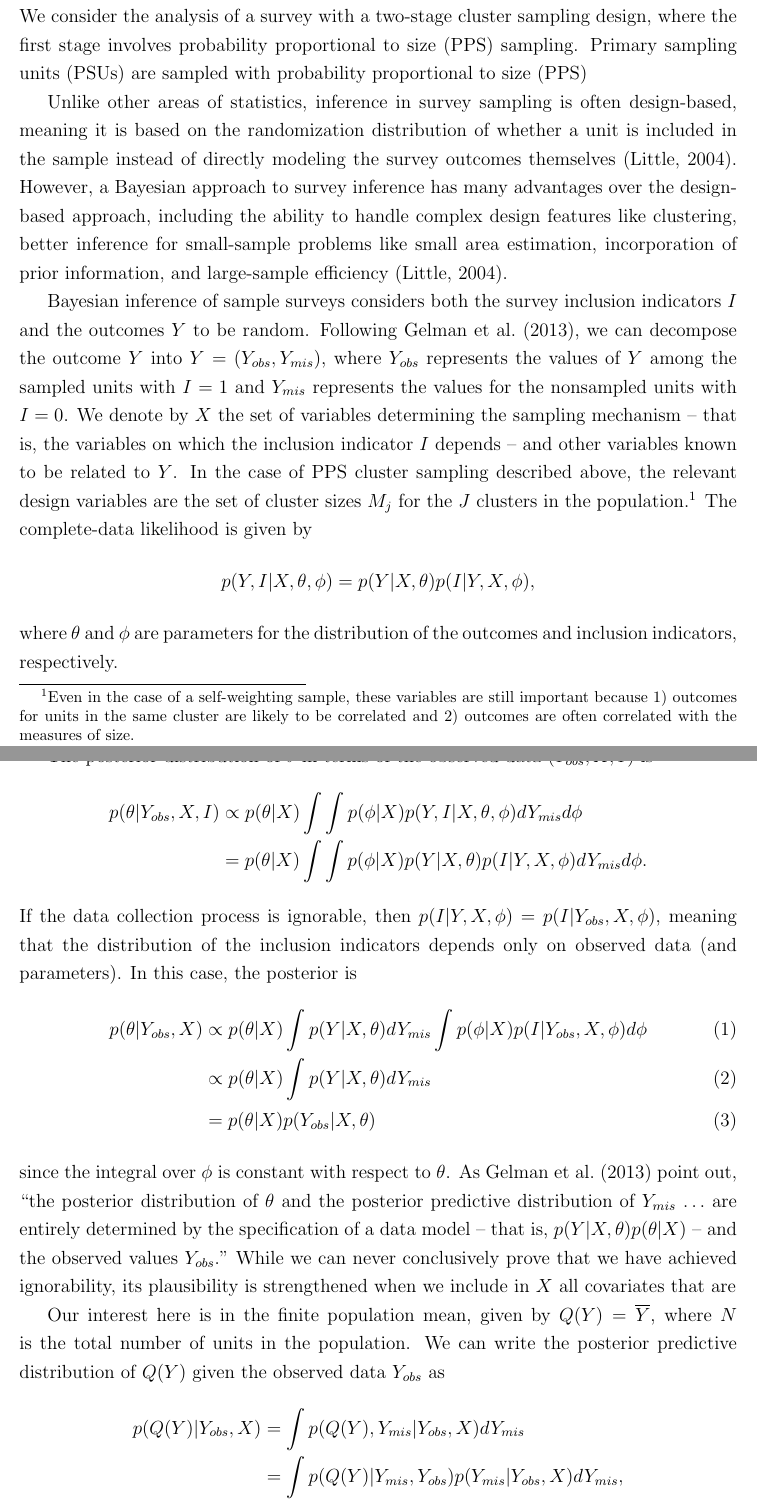
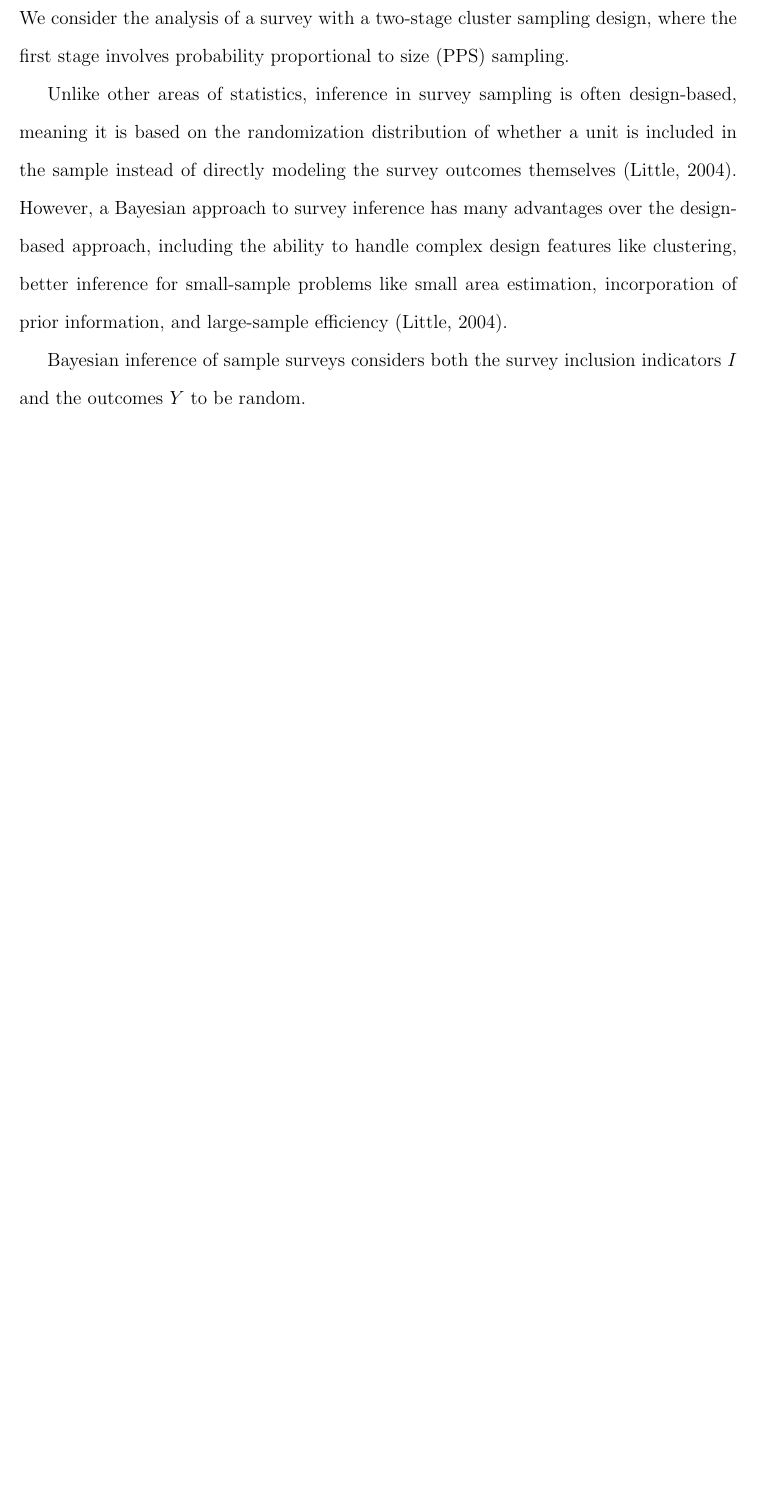
Before and after one commit to smmakela/cluster_sampling, a LaTeX document (output/manuscript/draft.tex): two parts of pages 1 and 2 of 7 before the commit and part of page 1 of 7 after it, the two joined at a grey line, cut so that both start at the same text, the shorter picture padded with empty space. Compiled offline with pdfLaTeX.

Commit message:
edited draft

```diff
--- a/output/manuscript/draft.tex
+++ b/output/manuscript/draft.tex
@@ -5,6 +5,7 @@
 \usepackage{amssymb}
 \usepackage{graphicx}
 \usepackage{setspace}
+\usepackage{titling}
 \usepackage[space]{grffile}
 \usepackage[round]{natbib}
 \usepackage[margin=1in]{geometry}
@@ -13,38 +14,19 @@
 \title{Bayesian Analysis of Cluster Sampling}
 \begin{document}
 \maketitle
-\onehalfspacing
+\doublespacing
 
 \section*{Introduction}
-One basic goal of survey analysis is making inferences about the finite population from which the sample was drawn, such as means and totals for particular outcomes of interest. We consider the analysis of a survey with a two-stage cluster sampling design, where the first stage involves probability proportional to size (PPS) sampling. Primary sampling units (PSUs) are sampled with probability proportional to size (PPS)
+One basic goal of survey analysis is making inferences about the finite population from which the sample was drawn, such as means and totals for particular outcomes of interest. We consider the analysis of a survey with a two-stage cluster sampling design, where the first stage involves probability proportional to size (PPS) sampling.
 %Two-stage survey designs are common when generating a sample frame of every unit in the population is infeasible or impractical. For example, in designing a nationally representative household survey, generating a complete listing of every household in the country requires essentially as much effort as a complete census of all households. Instead, the sampling proceeds in stages, first sampling primary sampling units (PSUs) such as counties, cities, or census tracts. The PSUs are sampled with probability proportional to a measure of size, which is commonly the number of secondary units in the PSU but can be a more general measure of size, such as annual revenue or agricultural yield. Secondary sampling units (SSUs) are then sampled within selected PSUs. This design requires a complete listing of PSUs and a complete listing of units only within selected PSUs. Often a fixed number of SSUs are sampled within each selected PSU, yielding what is known as a self-weighting survey design, where each SSU has the same probability of being selected.\footnote{To see this, let $M_j$ represent the measure of size for cluster $j$ and $M=\sum_{j=1}^J M_j$ represent the total size in the population. If we sample $K$ clusters and a fixed number of units $n$ in each selected cluster, the probability $\pi_{ij}$ of unit $i$ in cluster $j$ being included in the sample is $\pi_{ij} = (KM_j/M)(n/M_j) = Kn/M$, which is constant across units $i$ and clusters $j$.} Because the SSUs are naturally clustered within PSUs, we refer to the PSUs as clusters and the SSUs as simply units.
 
 Unlike other areas of statistics, inference in survey sampling is often design-based, meaning it is based on the randomization distribution of whether a unit is included in the sample instead of directly modeling the survey outcomes themselves \citep{little2004}. However, a Bayesian approach to survey inference has many advantages over the design-based approach, including the ability to handle complex design features like clustering, better inference for small-sample problems like small area estimation, incorporation of prior information, and large-sample efficiency \citep{little2004}.
 
-Bayesian inference of sample surveys considers both the survey inclusion indicators $I$ and the outcomes $Y$ to be random. Following \cite{bda3}, we can decompose the outcome $Y$ into $Y=(Y_{obs}, Y_{mis})$, where $Y_{obs}$ represents the values of $Y$ among the sampled units with $I=1$ and $Y_{mis}$ represents the values for the nonsampled units with $I=0$. We denote by $X$ the set of variables determining the sampling mechanism -- that is, the variables on which the inclusion indicator $I$ depends -- and other variables known to be related to $Y$. In the case of PPS cluster sampling described above, the relevant design variables are the set of cluster sizes $M_j$ for the $J$ clusters in the population.\footnote{Even in the case of a self-weighting sample, these variables are still important because 1) outcomes for units in the same cluster are likely to be correlated and 2) outcomes are often correlated with the measures of size.} The complete-data likelihood is given by
-\[
-	p(Y, I | X, \theta, \phi) = p(Y|X,\theta)p(I|Y,X,\phi),
-\]
-where $\theta$ and $\phi$ are parameters for the distribution of the outcomes and inclusion indicators, respectively.
+Bayesian inference of sample surveys considers both the survey inclusion indicators $I$ and the outcomes $Y$ to be random.
 
-The posterior distribution of $\theta$ in terms of the observed data $(Y_{obs}, X, I)$ is\footnote{Here we make the implicit assumption that the parameters $\phi$ and $\theta$ are distinct, meaning $p(\phi|X,\theta)=p(\phi|X)$ \citep{bda3}.}
-\begin{align*}
-	p(\theta | Y_{obs}, X, I) &\propto p(\theta|X) \int \int p(\phi |X) p(Y, I|X, \theta,\phi) dY_{mis} d\phi \nonumber \\
-	&= p(\theta|X) \int \int p(\phi |X) p(Y |X, \theta) p(I|Y, X, \phi) dY_{mis} d\phi.
-\end{align*}
-If the data collection process is ignorable, then $p(I|Y, X, \phi) = p(I|Y_{obs}, X, \phi)$, meaning that the distribution of the inclusion indicators depends only on observed data (and parameters). In this case, the posterior is
-\begin{align}
-	p(\theta | Y_{obs}, X) &\propto p(\theta|X) \int p(Y |X, \theta) dY_{mis} \int p(\phi |X)  p(I|Y_{obs}, X, \phi) d\phi  \\
-	&\propto p(\theta|X) \int p(Y |X, \theta) dY_{mis} \\
-	&= p(\theta|X) p(Y_{obs} |X, \theta)
-\end{align}
-since the integral over $\phi$ is constant with respect to $\theta$. As \cite{bda3} point out, ``the posterior distribution of $\theta$ and the posterior predictive distribution of $Y_{mis}$ $\ldots$ are entirely determined by the specification of a data model -- that is, $p(Y|X, \theta)p(\theta|X)$ -- and the observed values $Y_{obs}$." While we can never conclusively prove that we have achieved ignorability, its plausibility is strengthened when we include in $X$ all covariates that are
+%Following \cite{bda3}, we can decompose the outcome $Y$ into $Y=(Y_{obs}, Y_{mis})$, where $Y_{obs}$ represents the values of $Y$ among the sampled units with $I=1$ and $Y_{mis}$ represents the values for the nonsampled units with $I=0$. We denote by $X$ the set of variables determining the sampling mechanism -- that is, the variables on which the inclusion indicator $I$ depends -- and other variables known to be related to $Y$. In the case of PPS cluster sampling described above, the relevant design variables are the set of cluster sizes $M_j$ for the $J$ clusters in the population.\footnote{Even in the case of a self-weighting sample, these variables are still important because 1) outcomes for units in the same cluster are likely to be correlated and 2) outcomes are often correlated with the measures of size.} The complete-data likelihood is given by
+%\[
+%	p(Y, I | X, \theta, \phi) = p(Y|X,\theta)p(I|Y,X,\phi),
+%\]
+%where $\theta$ and $\phi$ are parameters for the distribution of the outcomes and inclusion indicators, respectively.
 
-Our interest here is in the finite population mean, given by $Q(Y) = \overline{Y}$, where $N$ is the total number of units in the population. We can write the posterior predictive distribution of $Q(Y)$ given the observed data $Y_{obs}$ as
-\begin{align*}
-	p(Q(Y)|Y_{obs},X) &= \int p(Q(Y), Y_{mis}|Y_{obs},X) d Y_{mis} \\
-	&= \int p(Q(Y)|Y_{mis}, Y_{obs}) p(Y_{mis}|Y_{obs},X) d Y_{mis},
-\end{align*}
-where $p(Y_{mis}|Y_{obs},X)$ is the posterior predictive distribution of $Y$ for the nonsampled units, given by
-\begin{align*}
-	p(Y_{mis}|Y_{obs},X) = \int p(Y_{mis}|\theta,X) p(\theta|Y_{obs},X) d\theta,
```
Also changed, not shown: output/manuscript/draft.tex (27 more changed lines).
